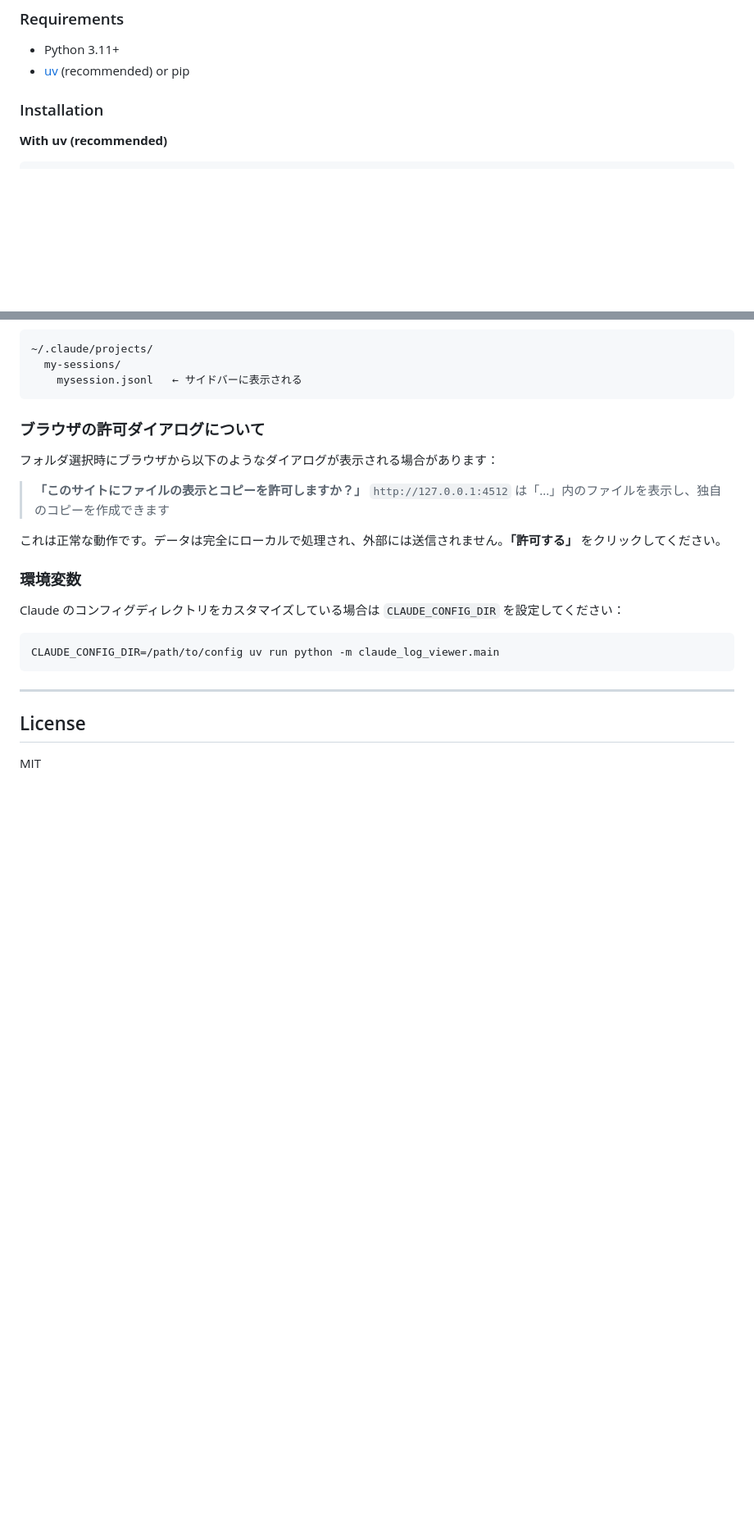
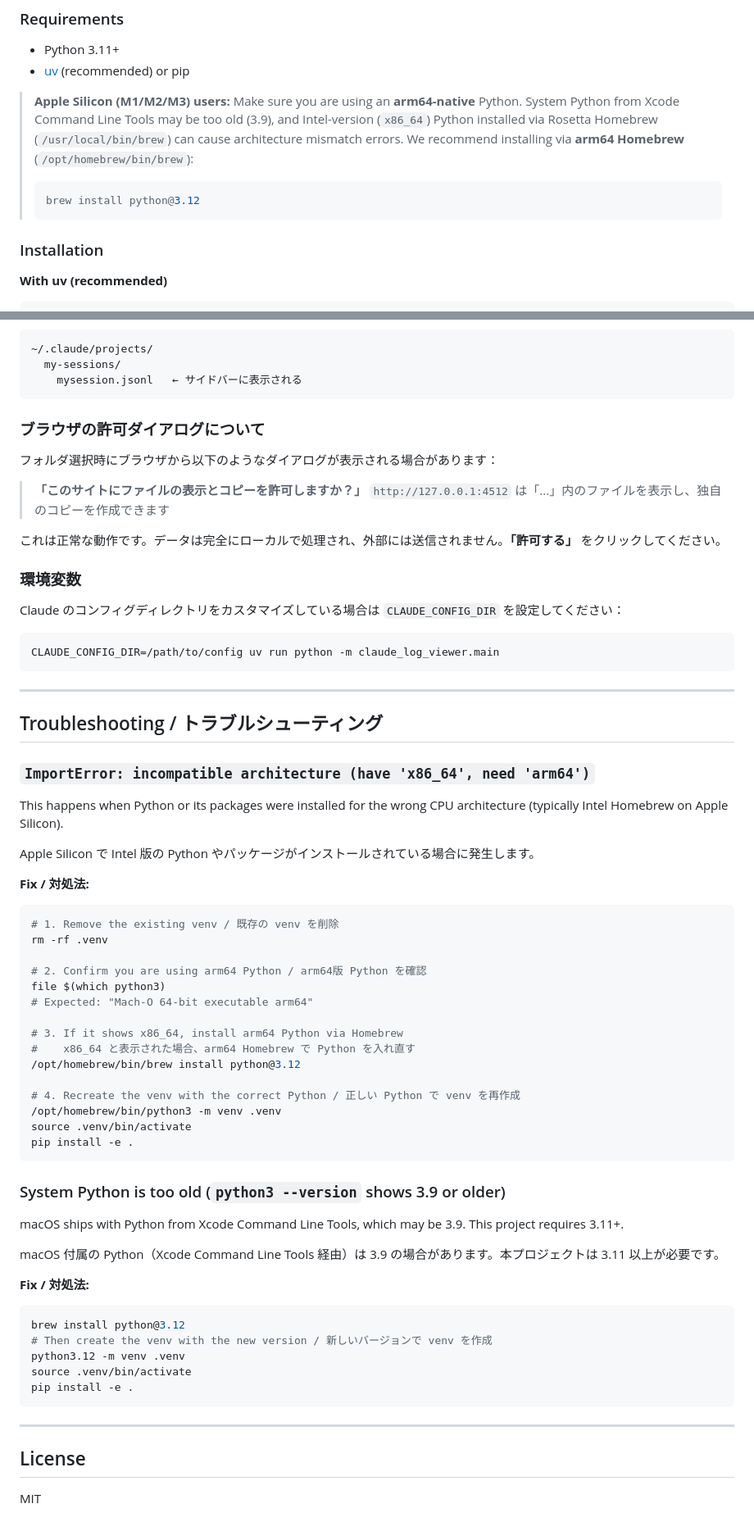
Before and after one commit to law5/claude-log-viewer, a Markdown page: README.md, 2 parts joined by grey strips. Shown at 82% size. Rendered like a GitHub page; blank space fills up the shorter version.

Commit message:
[docs] README改善: Apple Siliconガイド + トラブルシューティング (#15) (#34)
- Requirements: arm64ネイティブPython推奨を明記
- Installation: pip install -e . に変更
- Troubleshooting節を新設（アーキテクチャ不一致、Python version）

Closes #15

Co-authored-by: Claude Opus 4.6 (1M context) <noreply@anthropic.com>

````diff
--- a/README.md
+++ b/README.md
@@ -29,6 +29,13 @@ Claude Code automatically saves all session logs to `~/.claude/projects/`. This
 - Python 3.11+
 - [uv](https://docs.astral.sh/uv/) (recommended) or pip
 
+> **Apple Silicon (M1/M2/M3) users:** Make sure you are using an **arm64-native** Python.
+> System Python from Xcode Command Line Tools may be too old (3.9), and Intel-version (`x86_64`) Python installed via Rosetta Homebrew (`/usr/local/bin/brew`) can cause architecture mismatch errors.
+> We recommend installing via **arm64 Homebrew** (`/opt/homebrew/bin/brew`):
+> ```bash
+> brew install python@3.12
+> ```
+
 ### Installation
 
 **With uv (recommended)**
@@ -216,6 +230,52 @@ CLAUDE_CONFIG_DIR=/path/to/config uv run python -m claude_log_viewer.main
 
 ---
 
+## Troubleshooting / トラブルシューティング
+
+### `ImportError: incompatible architecture (have 'x86_64', need 'arm64')`
+
+This happens when Python or its packages were installed for the wrong CPU architecture (typically Intel Homebrew on Apple Silicon).
+
+Apple Silicon で Intel 版の Python やパッケージがインストールされている場合に発生します。
+
+**Fix / 対処法:**
+
+```bash
+# 1. Remove the existing venv / 既存の venv を削除
+rm -rf .venv
+
+# 2. Confirm you are using arm64 Python / arm64版 Python を確認
+file $(which python3)
+# Expected: "Mach-O 64-bit executable arm64"
+
+# 3. If it shows x86_64, install arm64 Python via Homebrew
+#    x86_64 と表示された場合、arm64 Homebrew で Python を入れ直す
+/opt/homebrew/bin/brew install python@3.12
+
+# 4. Recreate the venv with the correct Python / 正しい Python で venv を再作成
+/opt/homebrew/bin/python3 -m venv .venv
+source .venv/bin/activate
+pip install -e .
+```
+
+### System Python is too old (`python3 --version` shows 3.9 or older)
+
+macOS ships with Python from Xcode Command Line Tools, which may be 3.9. This project requires 3.11+.
+
+macOS 付属の Python（Xcode Command Line Tools 経由）は 3.9 の場合があります。本プロジェクトは 3.11 以上が必要です。
+
+**Fix / 対処法:**
+
+```bash
+brew install python@3.12
+# Then create the venv with the new version / 新しいバージョンで venv を作成
+python3.12 -m venv .venv
+source .venv/bin/activate
+pip install -e .
+```
+
+---
+
 ## License
 
 MIT
````
Also changed, not shown: other parts of README.md (+9 -2 lines).
